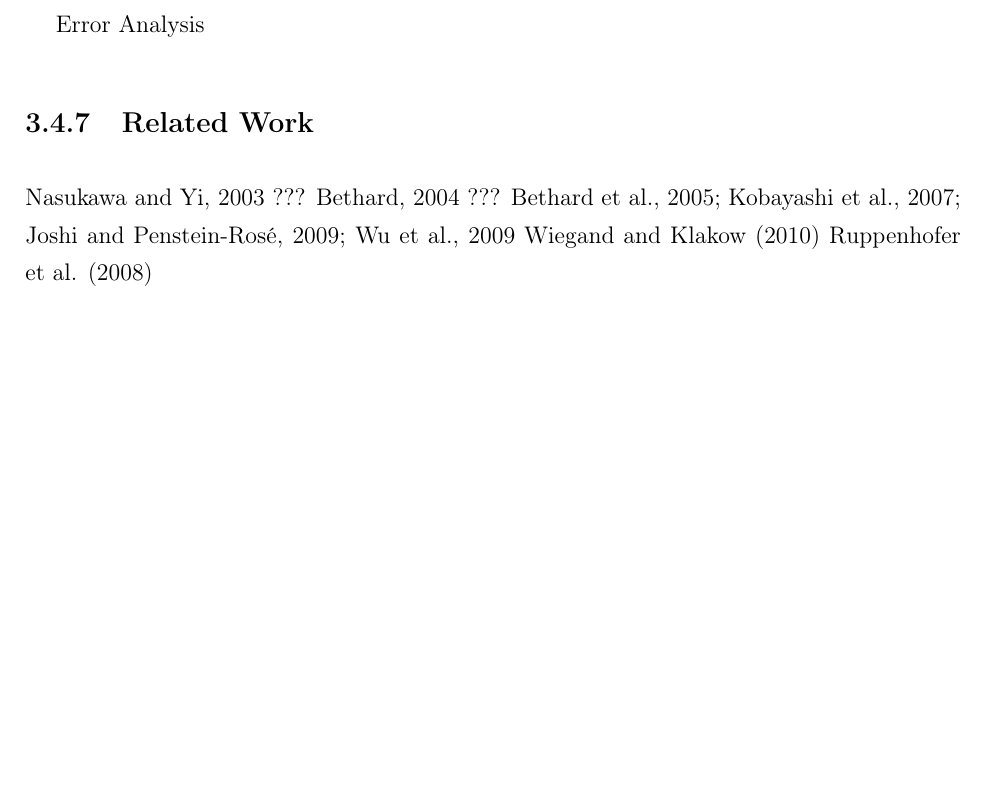
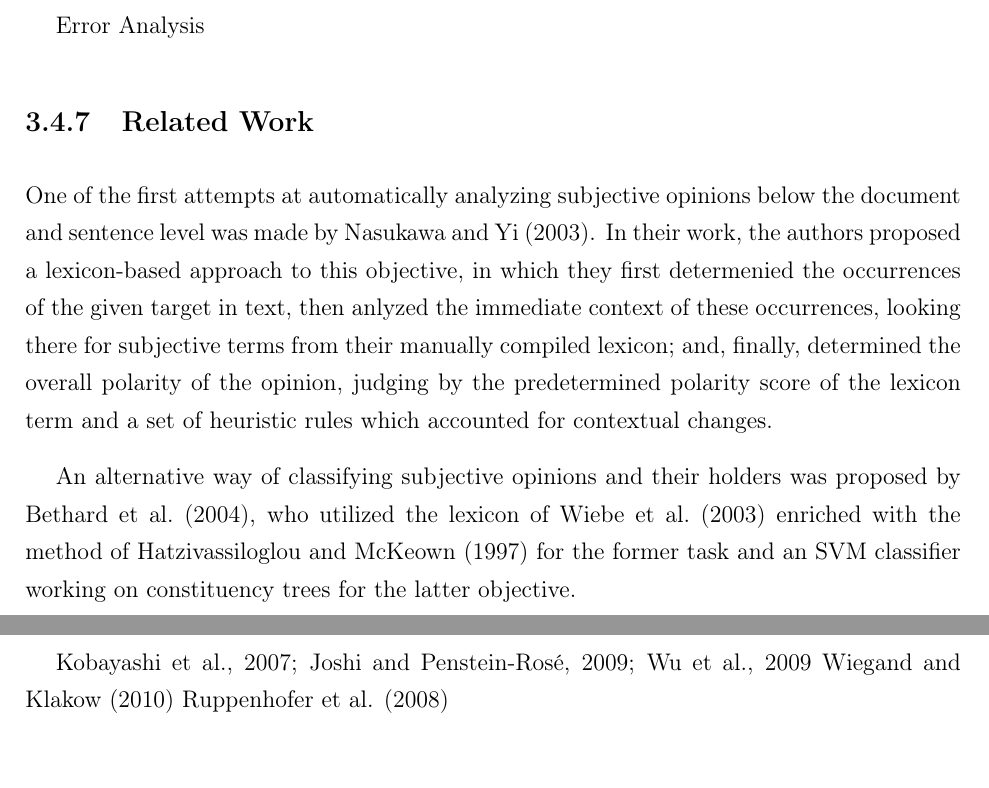
Before and after one commit to WladimirSidorenko/Dissertation, a LaTeX thesis (sidarenka_thesis.tex, which reads sentiment_fgsa.tex): part of page 90 of 122 before the commit and two parts of pages 90 and 92 of 122 after it, the two joined at a grey line, cut so that both start at the same text, the shorter picture padded with empty space. Compiled offline with pdfLaTeX; the source files are stored in an older character set and shown here as Unicode.

Commit message:
updated related work on fgsa

```diff
--- a/sentiment_fgsa.tex
+++ b/sentiment_fgsa.tex
@@ -655,14 +655,22 @@ Ablation Tests
 Error Analysis
 
 \subsection{Related Work}
-Nasukawa and Yi, 2003 ???
-Bethard, 2004 ???
-Bethard et al., 2005;
-Kobayashi et al., 2007;
-Joshi and Penstein-Rosé, 2009;
-Wu et al., 2009
-Wiegand and Klakow (2010)
-Ruppenhofer et al. (2008)
+One of the first attempts at automatically analyzing subjective
+opinions below the document and sentence level was made by
+\citet{Nasukawa:03}.  In their work, the authors proposed a
+lexicon-based approach to this objective, in which they first
+determenied the occurrences of the given target in text, then anlyzed
+the immediate context of these occurrences, looking there for
+subjective terms from their manually compiled lexicon; and, finally,
+determined the overall polarity of the opinion, judging by the
+predetermined polarity score of the lexicon term and a set of
+heuristic rules which accounted for contextual changes.
+
+An alternative way of classifying subjective opinions and their
+holders was proposed by \citet{Bethard:04}, who utilized the lexicon
+of~\citet{Wiebe:03} enriched with the method of~\citet{Hatzivassi:97}
+for the former task and an SVM classifier working on constituency
+trees for the latter objective.
 
 One of the first attempts at automatically analyzing subjective
 opinions with Conditional Random fields was made by \citet{Choi:05}.
@@ -718,6 +726,10 @@ of DSEs and ESEs, the authors derived a set of potential segments from
 shallow syntastic parses and then let a semi-Markov model determine
 the most likely segmentation and label assignment over these
 hypotheses.
+
+Kobayashi et al., 2007; Joshi and Penstein-Rosé, 2009; Wu et
+al., 2009 Wiegand and Klakow (2010) Ruppenhofer et al. (2008)
+
 
 \subsection{Summary and Conclusions}
 
```
Also changed, not shown: bibliography.bib (+4 -4 lines), sentiment.tex (+2 -0 lines), sentiment_fgsa.tex (2 more changed lines).
